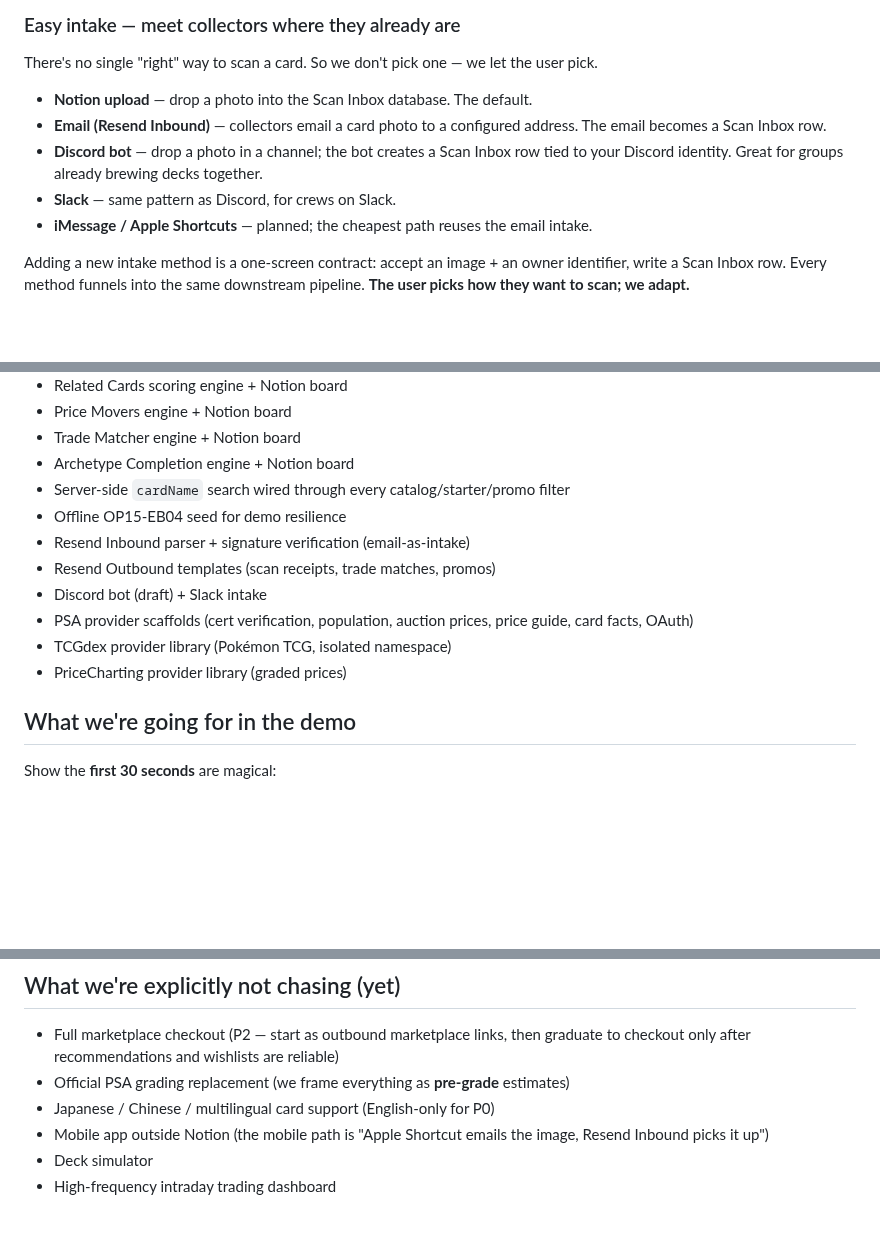
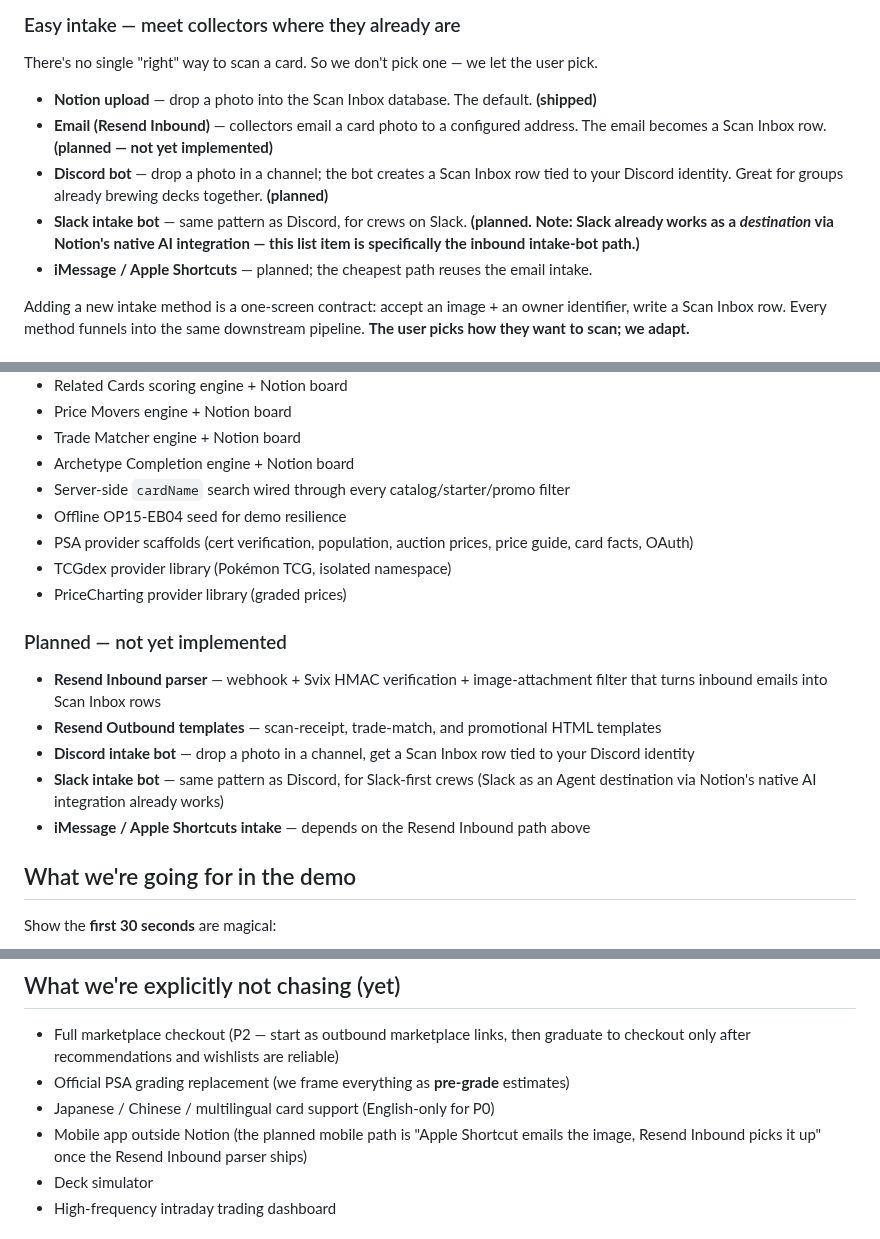
Before and after one commit to spenceryang/grandlinevault, a Markdown page: PITCH.md, 3 parts joined by grey strips. Drawn GitHub-style; blank space fills up the shorter version.

Commit message:
docs: demote unshipped Resend/Discord/Slack intake claims to planned
Auditing README + PITCH against actual code on main:

- src/ has zero Resend code (no provider, no env vars, no webhook)
- src/ has zero Discord or Slack intake-bot code (Slack as an Agent
  destination via Notion's native AI integration works; the custom
  intake bots described in PITCH don't exist)

README:
- Drop 'Email intake (Resend Inbound)' + 'Email outbound (Resend Send)'
  feature sections
- Drop Resend bullets from 'Done' status block
- Add Resend + Discord/Slack intake bullets to 'Still intentionally
  open' as planned future work
- Remove Q/R Resend nodes from the architecture mermaid diagram

PITCH:
- Mark Email/Discord/Slack intake list items as '(planned — not yet
  implemented)' with shipped vs planned tagging
- Drop Resend + Discord/Slack from 'What's shipped'
- Add a 'Planned — not yet implemented' subsection that captures these
  honestly
- Reword the 'mobile app' not-in-scope line so it doesn't reference
  Resend as if it exists today

```diff
--- a/PITCH.md
+++ b/PITCH.md
@@ -33,10 +33,10 @@ The product is collector-first on the demo path, but the inventory + dashboards
 
 There's no single "right" way to scan a card. So we don't pick one — we let the user pick.
 
-- **Notion upload** — drop a photo into the Scan Inbox database. The default.
-- **Email (Resend Inbound)** — collectors email a card photo to a configured address. The email becomes a Scan Inbox row.
-- **Discord bot** — drop a photo in a channel; the bot creates a Scan Inbox row tied to your Discord identity. Great for groups already brewing decks together.
-- **Slack** — same pattern as Discord, for crews on Slack.
+- **Notion upload** — drop a photo into the Scan Inbox database. The default. **(shipped)**
+- **Email (Resend Inbound)** — collectors email a card photo to a configured address. The email becomes a Scan Inbox row. **(planned — not yet implemented)**
+- **Discord bot** — drop a photo in a channel; the bot creates a Scan Inbox row tied to your Discord identity. Great for groups already brewing decks together. **(planned)**
+- **Slack intake bot** — same pattern as Discord, for crews on Slack. **(planned. Note: Slack already works as a *destination* via Notion's native AI integration — this list item is specifically the inbound intake-bot path.)**
 - **iMessage / Apple Shortcuts** — planned; the cheapest path reuses the email intake.
 
 Adding a new intake method is a one-screen contract: accept an image + an owner identifier, write a Scan Inbox row. Every method funnels into the same downstream pipeline. **The user picks how they want to scan; we adapt.**
@@ -119,12 +119,17 @@ The Worker is the brain; Notion is the body.
 - Archetype Completion engine + Notion board
 - Server-side `cardName` search wired through every catalog/starter/promo filter
 - Offline OP15-EB04 seed for demo resilience
-- Resend Inbound parser + signature verification (email-as-intake)
-- Resend Outbound templates (scan receipts, trade matches, promos)
-- Discord bot (draft) + Slack intake
 - PSA provider scaffolds (cert verification, population, auction prices, price guide, card facts, OAuth)
 - TCGdex provider library (Pokémon TCG, isolated namespace)
 - PriceCharting provider library (graded prices)
+
+### Planned — not yet implemented
+
+- **Resend Inbound parser** — webhook + Svix HMAC verification + image-attachment filter that turns inbound emails into Scan Inbox rows
+- **Resend Outbound templates** — scan-receipt, trade-match, and promotional HTML templates
+- **Discord intake bot** — drop a photo in a channel, get a Scan Inbox row tied to your Discord identity
+- **Slack intake bot** — same pattern as Discord, for Slack-first crews (Slack as an Agent destination via Notion's native AI integration already works)
+- **iMessage / Apple Shortcuts intake** — depends on the Resend Inbound path above
 
 ## What we're going for in the demo
 
@@ -144,7 +149,7 @@ The judge takeaway:
 - Full marketplace checkout (P2 — start as outbound marketplace links, then graduate to checkout only after recommendations and wishlists are reliable)
 - Official PSA grading replacement (we frame everything as **pre-grade** estimates)
 - Japanese / Chinese / multilingual card support (English-only for P0)
-- Mobile app outside Notion (the mobile path is "Apple Shortcut emails the image, Resend Inbound picks it up")
+- Mobile app outside Notion (the planned mobile path is "Apple Shortcut emails the image, Resend Inbound picks it up" once the Resend Inbound parser ships)
 - Deck simulator
 - High-frequency intraday trading dashboard
 
```
Also changed, not shown: README.md (+3 -10 lines).
